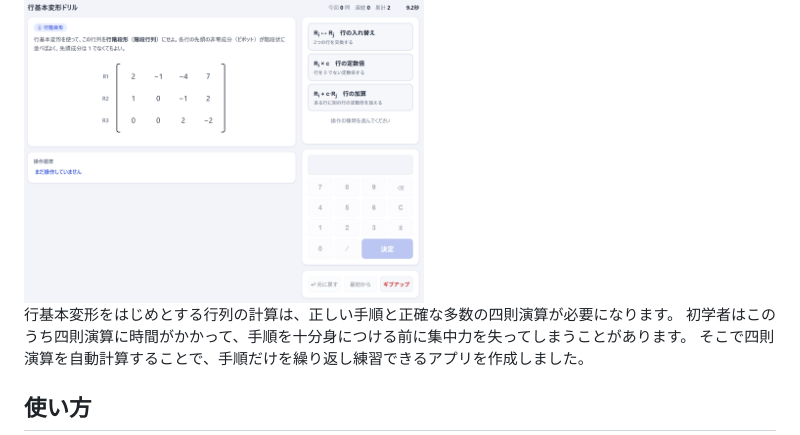
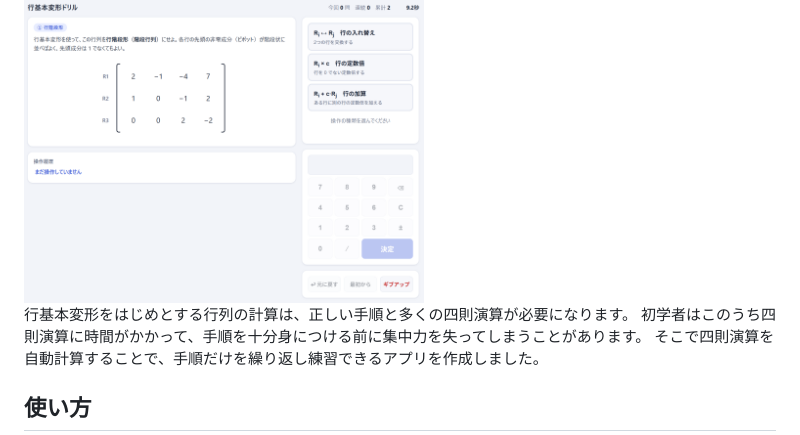
Before and after one commit to aike/ertdrill, a Markdown page: README.md, the part around the change. Rendered like a GitHub page.

Commit message:
modify description

```diff
--- a/README.md
+++ b/README.md
@@ -5,7 +5,7 @@
 
 <img src="ss.png" width="400">
 
-行基本変形をはじめとする行列の計算は、正しい手順と正確な多数の四則演算が必要になります。
+行基本変形をはじめとする行列の計算は、正しい手順と多くの四則演算が必要になります。
 初学者はこのうち四則演算に時間がかかって、手順を十分身につける前に集中力を失ってしまうことがあります。
 そこで四則演算を自動計算することで、手順だけを繰り返し練習できるアプリを作成しました。
 
```
